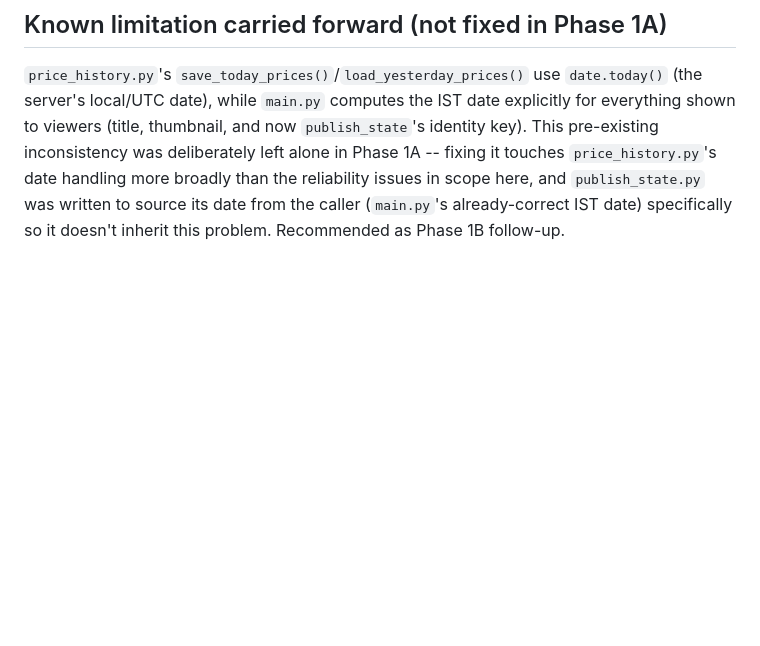
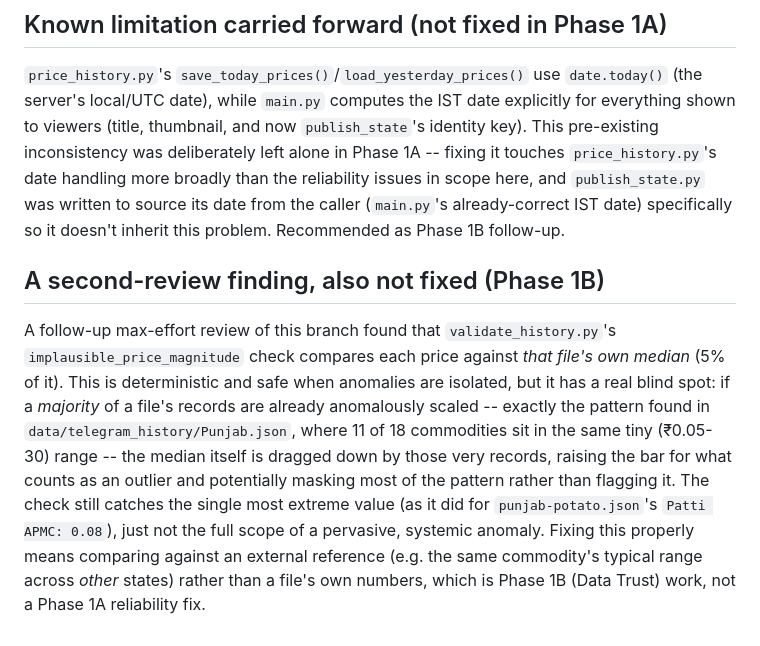
Before and after one commit to ny9813136114/taazabhav-automation, a Markdown page: docs/RELIABILITY.md, the part around the change. Drawn GitHub-style; blank space fills up the shorter version.

Commit message:
Document the date-consistency fix and the median-threshold limitation

```diff
--- a/docs/RELIABILITY.md
+++ b/docs/RELIABILITY.md
@@ -273,3 +273,21 @@ deliberately left alone in Phase 1A -- fixing it touches
 in scope here, and `publish_state.py` was written to source its date from
 the caller (`main.py`'s already-correct IST date) specifically so it
 doesn't inherit this problem. Recommended as Phase 1B follow-up.
+
+## A second-review finding, also not fixed (Phase 1B)
+
+A follow-up max-effort review of this branch found that
+`validate_history.py`'s `implausible_price_magnitude` check compares each
+price against *that file's own median* (5% of it). This is deterministic
+and safe when anomalies are isolated, but it has a real blind spot: if a
+*majority* of a file's records are already anomalously scaled -- exactly
+the pattern found in `data/telegram_history/Punjab.json`, where 11 of 18
+commodities sit in the same tiny (₹0.05-30) range -- the median itself is
+dragged down by those very records, raising the bar for what counts as an
+outlier and potentially masking most of the pattern rather than flagging
+it. The check still catches the single most extreme value (as it did for
+`punjab-potato.json`'s `Patti APMC: 0.08`), just not the full scope of a
+pervasive, systemic anomaly. Fixing this properly means comparing against
+an external reference (e.g. the same commodity's typical range across
+*other* states) rather than a file's own numbers, which is Phase 1B (Data
+Trust) work, not a Phase 1A reliability fix.
```
